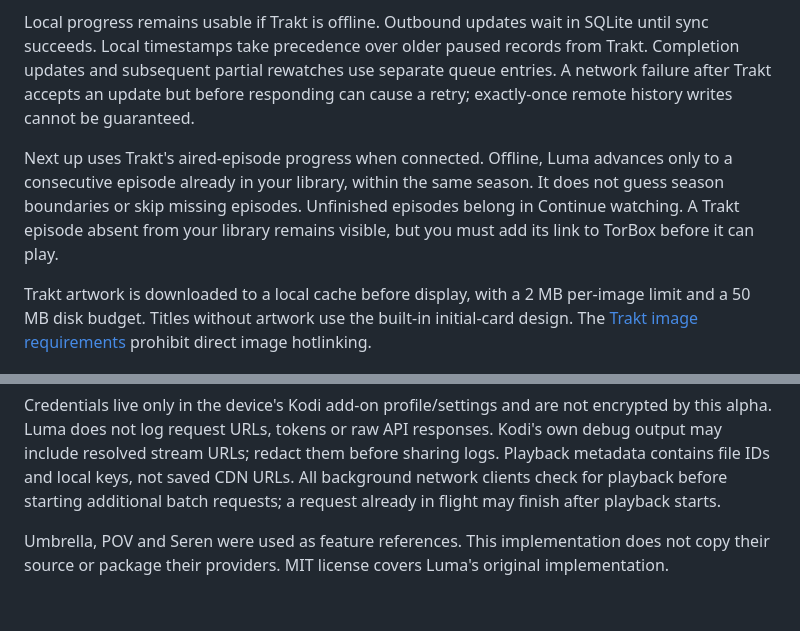
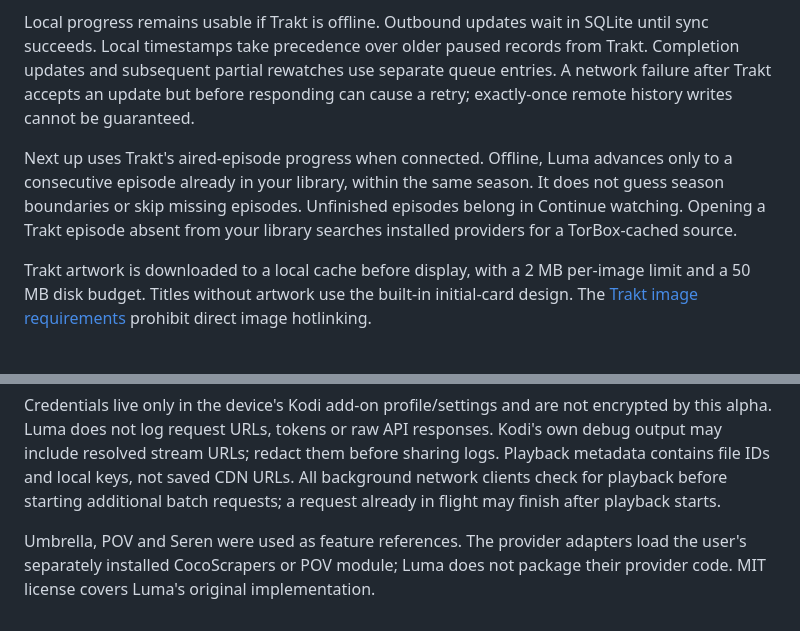
Before and after one commit to rwilli56/luma, a Markdown page: README.md, 2 parts joined by grey strips. Rendered like a GitHub page.

```diff
--- a/README.md
+++ b/README.md
@@ -65,7 +82,7 @@ The login client uses `auth.trakt.tv`; data calls use `api.trakt.tv`. Tokens are
 
 Local progress remains usable if Trakt is offline. Outbound updates wait in SQLite until sync succeeds. Local timestamps take precedence over older paused records from Trakt. Completion updates and subsequent partial rewatches use separate queue entries. A network failure after Trakt accepts an update but before responding can cause a retry; exactly-once remote history writes cannot be guaranteed.
 
-Next up uses Trakt's aired-episode progress when connected. Offline, Luma advances only to a consecutive episode already in your library, within the same season. It does not guess season boundaries or skip missing episodes. Unfinished episodes belong in Continue watching. A Trakt episode absent from your library remains visible, but you must add its link to TorBox before it can play.
+Next up uses Trakt's aired-episode progress when connected. Offline, Luma advances only to a consecutive episode already in your library, within the same season. It does not guess season boundaries or skip missing episodes. Unfinished episodes belong in Continue watching. Opening a Trakt episode absent from your library searches installed providers for a TorBox-cached source.
 
 Trakt artwork is downloaded to a local cache before display, with a 2 MB per-image limit and a 50 MB disk budget. Titles without artwork use the built-in initial-card design. The [Trakt image requirements](https://developer.trakt.tv/docs/images) prohibit direct image hotlinking.
 
@@ -121,4 +138,4 @@ Runtime code is in `plugin.video.luma/resources/lib`: `torbox.py` and `emby.py`
 
 Credentials live only in the device's Kodi add-on profile/settings and are not encrypted by this alpha. Luma does not log request URLs, tokens or raw API responses. Kodi's own debug output may include resolved stream URLs; redact them before sharing logs. Playback metadata contains file IDs and local keys, not saved CDN URLs. All background network clients check for playback before starting additional batch requests; a request already in flight may finish after playback starts.
 
-Umbrella, POV and Seren were used as feature references. This implementation does not copy their source or package their providers. MIT license covers Luma's original implementation.
+Umbrella, POV and Seren were used as feature references. The provider adapters load the user's separately installed CocoScrapers or POV module; Luma does not package their provider code. MIT license covers Luma's original implementation.
```
Also changed, not shown: other parts of README.md (+21 -4 lines), docs/DEVICE-VALIDATION.md (+13 -0 lines), docs/GITHUB-REPOSITORY.md (+2 -2 lines), docs/home-layout-preview.png, 16 other files.
